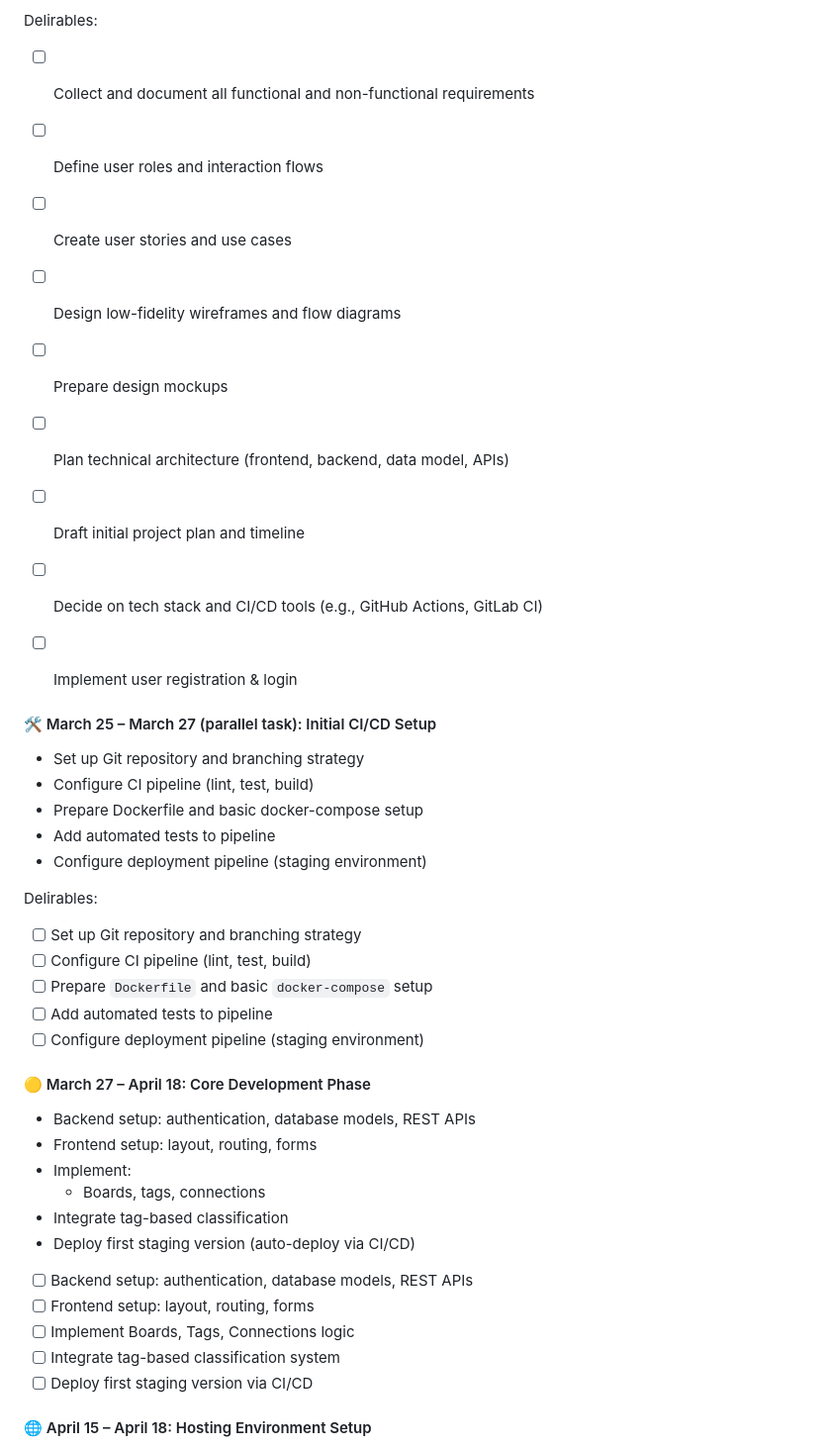
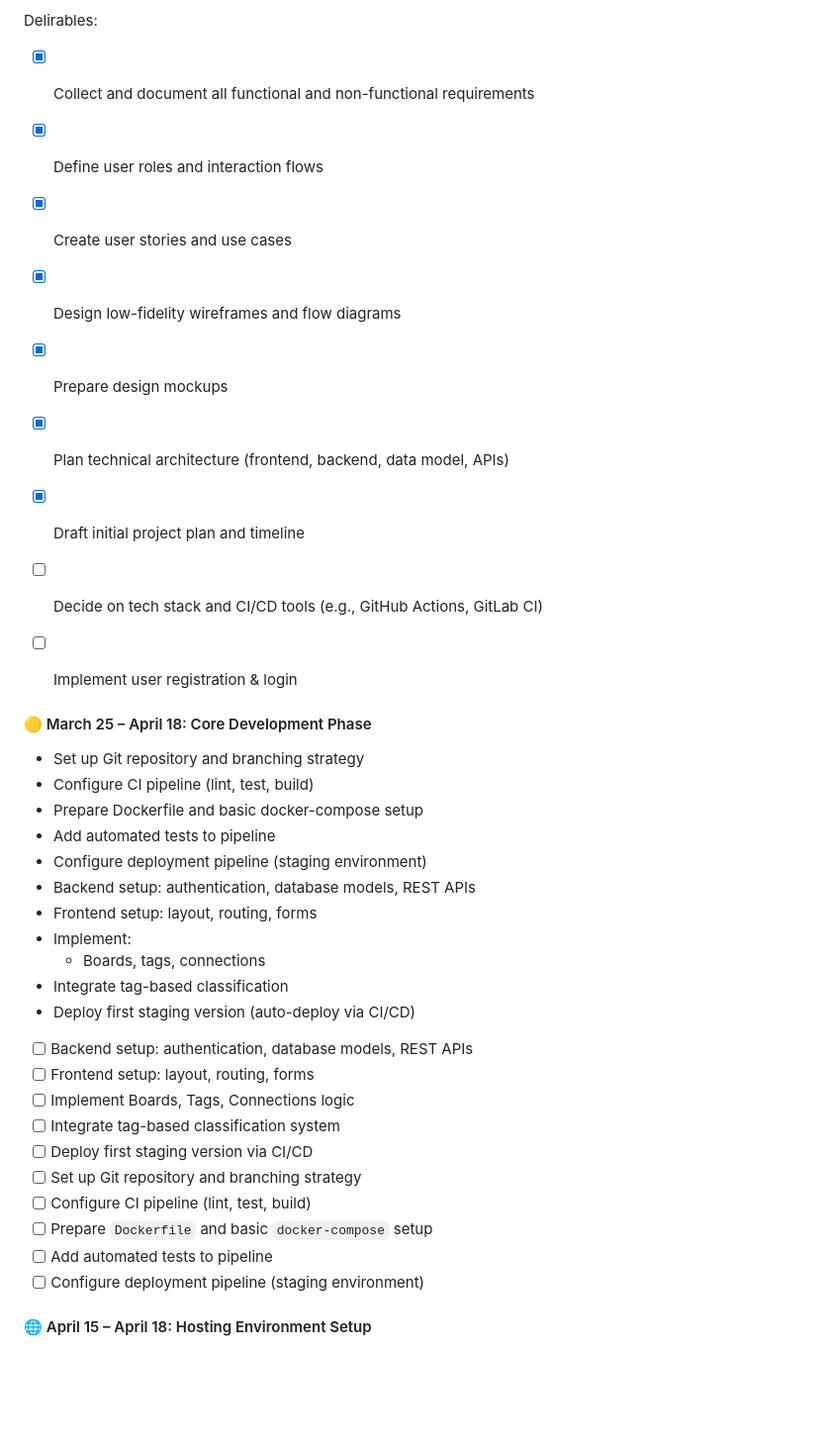
Before and after one commit to tyasemin/SWE573, a Markdown page: README.md, the part around the change. Shown at 99% size. Drawn GitHub-style; blank space fills up the shorter version.

```diff
--- a/README.md
+++ b/README.md
@@ -42,33 +42,23 @@ The aim to create mockup is to understand the project requirements better. <a hr
 - User registration & login
 
 Delirables:
-- [ ] Collect and document all functional and non-functional requirements
-- [ ] Define user roles and interaction flows
-- [ ] Create user stories and use cases
-- [ ] Design low-fidelity wireframes and flow diagrams
-- [ ] Prepare design mockups
-- [ ] Plan technical architecture (frontend, backend, data model, APIs)
-- [ ] Draft initial project plan and timeline
+- [x] Collect and document all functional and non-functional requirements
+- [x] Define user roles and interaction flows
+- [x] Create user stories and use cases
+- [x] Design low-fidelity wireframes and flow diagrams
+- [x] Prepare design mockups
+- [x] Plan technical architecture (frontend, backend, data model, APIs)
+- [x] Draft initial project plan and timeline
 - [ ] Decide on tech stack and CI/CD tools (e.g., GitHub Actions, GitLab CI)
 - [ ] Implement user registration & login
 
 
-
-#### 🛠 March 25 – March 27 (parallel task): Initial CI/CD Setup
+#### 🟡 March 25 – April 18: Core Development Phase
 - Set up Git repository and branching strategy
 - Configure CI pipeline (lint, test, build)
 - Prepare Dockerfile and basic docker-compose setup
 - Add automated tests to pipeline
 - Configure deployment pipeline (staging environment)
-
-Delirables:
-- [ ] Set up Git repository and branching strategy
-- [ ] Configure CI pipeline (lint, test, build)
-- [ ] Prepare `Dockerfile` and basic `docker-compose` setup
-- [ ] Add automated tests to pipeline
-- [ ] Configure deployment pipeline (staging environment)
-
-#### 🟡 March 27 – April 18: Core Development Phase
 - Backend setup: authentication, database models, REST APIs
 - Frontend setup: layout, routing, forms
 - Implement:
@@ -81,6 +71,11 @@ Delirables:
 - [ ] Implement Boards, Tags, Connections logic
 - [ ] Integrate tag-based classification system
 - [ ] Deploy first staging version via CI/CD
+- [ ] Set up Git repository and branching strategy
+- [ ] Configure CI pipeline (lint, test, build)
+- [ ] Prepare `Dockerfile` and basic `docker-compose` setup
+- [ ] Add automated tests to pipeline
+- [ ] Configure deployment pipeline (staging environment)
 
 #### 🌐 April 15 – April 18: Hosting Environment Setup
 - Choose hosting platform (e.g., Vercel, Netlify, Heroku, AWS)
```
